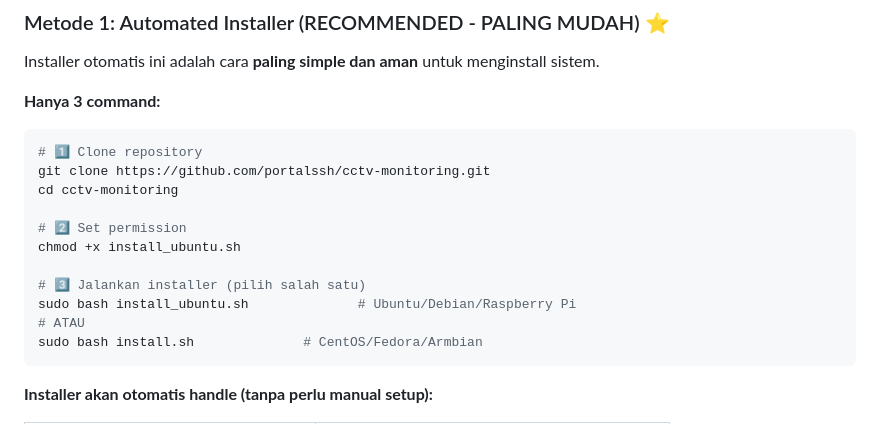
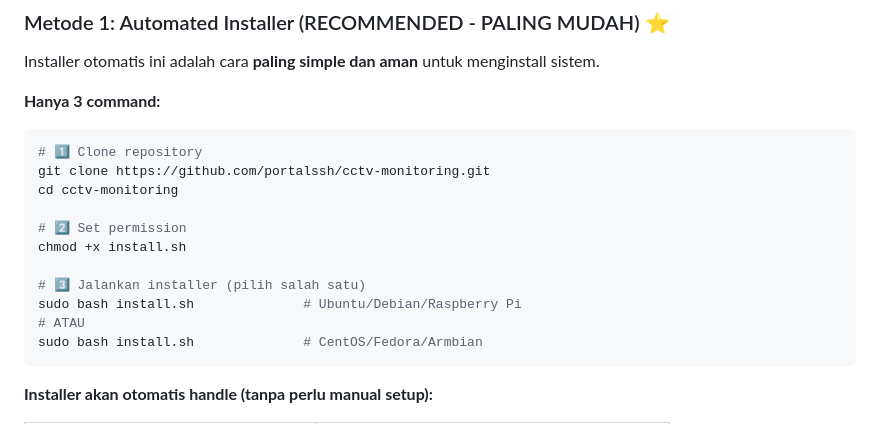
Before and after one commit to portalssh/cctv-monitoring, a Markdown page: README.md, the part around the change. Rendered like a GitHub page.

````diff
--- a/README.md
+++ b/README.md
@@ -174,10 +174,10 @@ git clone https://github.com/portalssh/cctv-monitoring.git
 cd cctv-monitoring
 
 # 2️⃣ Set permission
-chmod +x install_ubuntu.sh
+chmod +x install.sh
 
 # 3️⃣ Jalankan installer (pilih salah satu)
-sudo bash install_ubuntu.sh              # Ubuntu/Debian/Raspberry Pi
+sudo bash install.sh              # Ubuntu/Debian/Raspberry Pi
 # ATAU
 sudo bash install.sh              # CentOS/Fedora/Armbian
 ```
````
